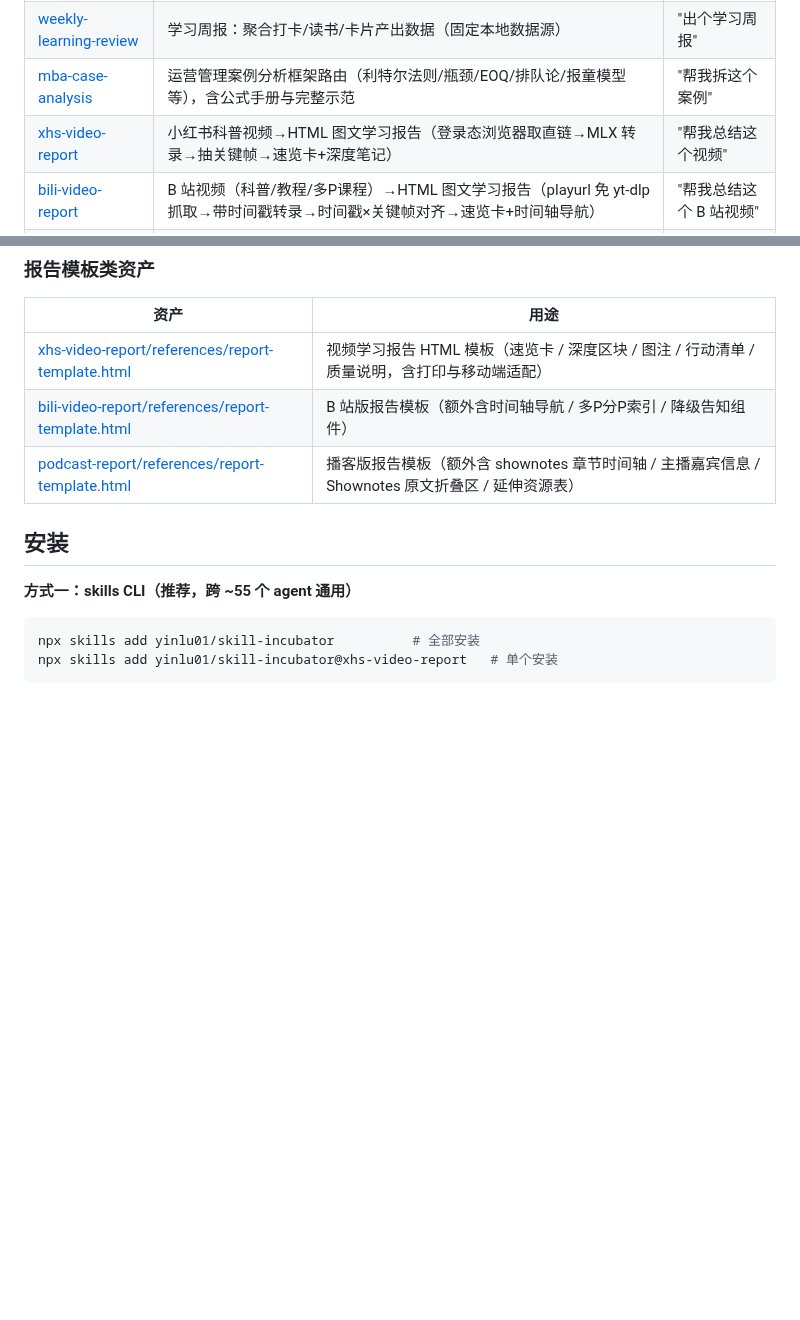
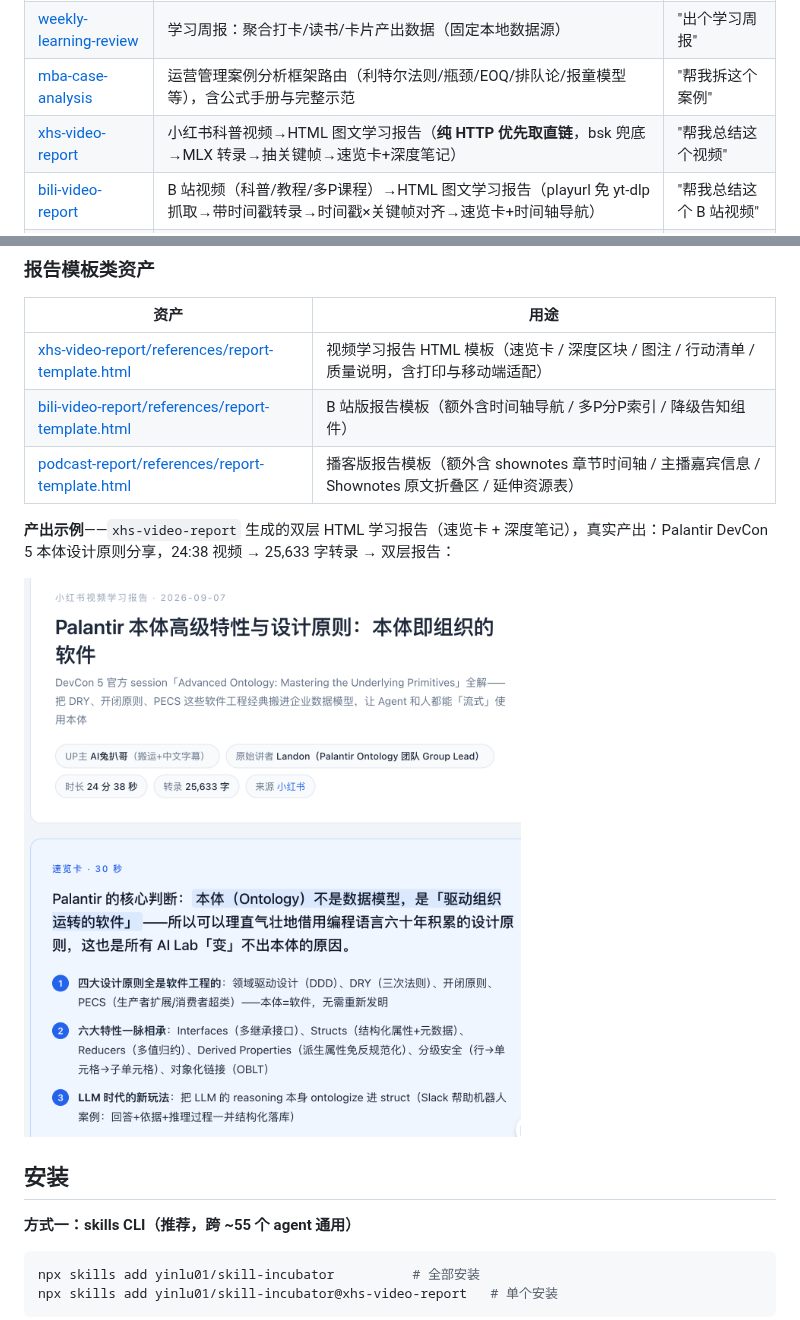
Before and after one commit to yinlu01/skill-incubator, a Markdown page: README.md, 2 parts joined by grey strips. Drawn GitHub-style; pictures changed too: xhs-video-report/assets/report-preview.png (added); blank space fills up the shorter version.

Commit message:
docs(readme): 增补 xhs-video-report 产出示例截图
- assets/report-preview.png：真实产出的双层报告速览卡截图
  （Palantir DevCon 5 本体设计原则，24:38 → 25,633 字转录）
- 顺带修正 skill 表格中已过时的抓取层描述：
  「登录态浏览器取直链」→「纯 HTTP 优先，bsk 兜底」
  （对应 5eee443 的抓取层升级）

```diff
--- a/README.md
+++ b/README.md
@@ -38,7 +38,7 @@
 | [feynman-flashcard](feynman-flashcard/) | 笔记反向生成费曼自测问答卡（概念/机制/应用/辨析四层，先答后看，间隔重复） | "考考我" |
 | [weekly-learning-review](weekly-learning-review/) | 学习周报：聚合打卡/读书/卡片产出数据（固定本地数据源） | "出个学习周报" |
 | [mba-case-analysis](mba-case-analysis/) | 运营管理案例分析框架路由（利特尔法则/瓶颈/EOQ/排队论/报童模型等），含公式手册与完整示范 | "帮我拆这个案例" |
-| [xhs-video-report](xhs-video-report/) | 小红书科普视频→HTML 图文学习报告（登录态浏览器取直链→MLX 转录→抽关键帧→速览卡+深度笔记） | "帮我总结这个视频" |
+| [xhs-video-report](xhs-video-report/) | 小红书科普视频→HTML 图文学习报告（**纯 HTTP 优先取直链**，bsk 兜底→MLX 转录→抽关键帧→速览卡+深度笔记） | "帮我总结这个视频" |
 | [bili-video-report](bili-video-report/) | B 站视频（科普/教程/多P课程）→HTML 图文学习报告（playurl 免 yt-dlp 抓取→带时间戳转录→时间戳×关键帧对齐→速览卡+时间轴导航） | "帮我总结这个 B 站视频" |
 | [podcast-report](podcast-report/) | 播客单集（小宇宙为主）→HTML 图文学习报告（**纯 HTTP 取直链，免登录免 cookie**→全量转录→长音频分块→速览卡+**shownotes 章节时间轴**） | "帮我总结这期播客" |
 
@@ -49,6 +49,10 @@
 | [xhs-video-report/references/report-template.html](xhs-video-report/references/report-template.html) | 视频学习报告 HTML 模板（速览卡 / 深度区块 / 图注 / 行动清单 / 质量说明，含打印与移动端适配） |
 | [bili-video-report/references/report-template.html](bili-video-report/references/report-template.html) | B 站版报告模板（额外含时间轴导航 / 多P分P索引 / 降级告知组件） |
 | [podcast-report/references/report-template.html](podcast-report/references/report-template.html) | 播客版报告模板（额外含 shownotes 章节时间轴 / 主播嘉宾信息 / Shownotes 原文折叠区 / 延伸资源表） |
+
+**产出示例**——`xhs-video-report` 生成的双层 HTML 学习报告（速览卡 + 深度笔记），真实产出：Palantir DevCon 5 本体设计原则分享，24:38 视频 → 25,633 字转录 → 双层报告：
+
+![xhs-video-report 产出示例：Palantir 本体报告速览卡](xhs-video-report/assets/report-preview.png)
 
 ## 安装
 
```
